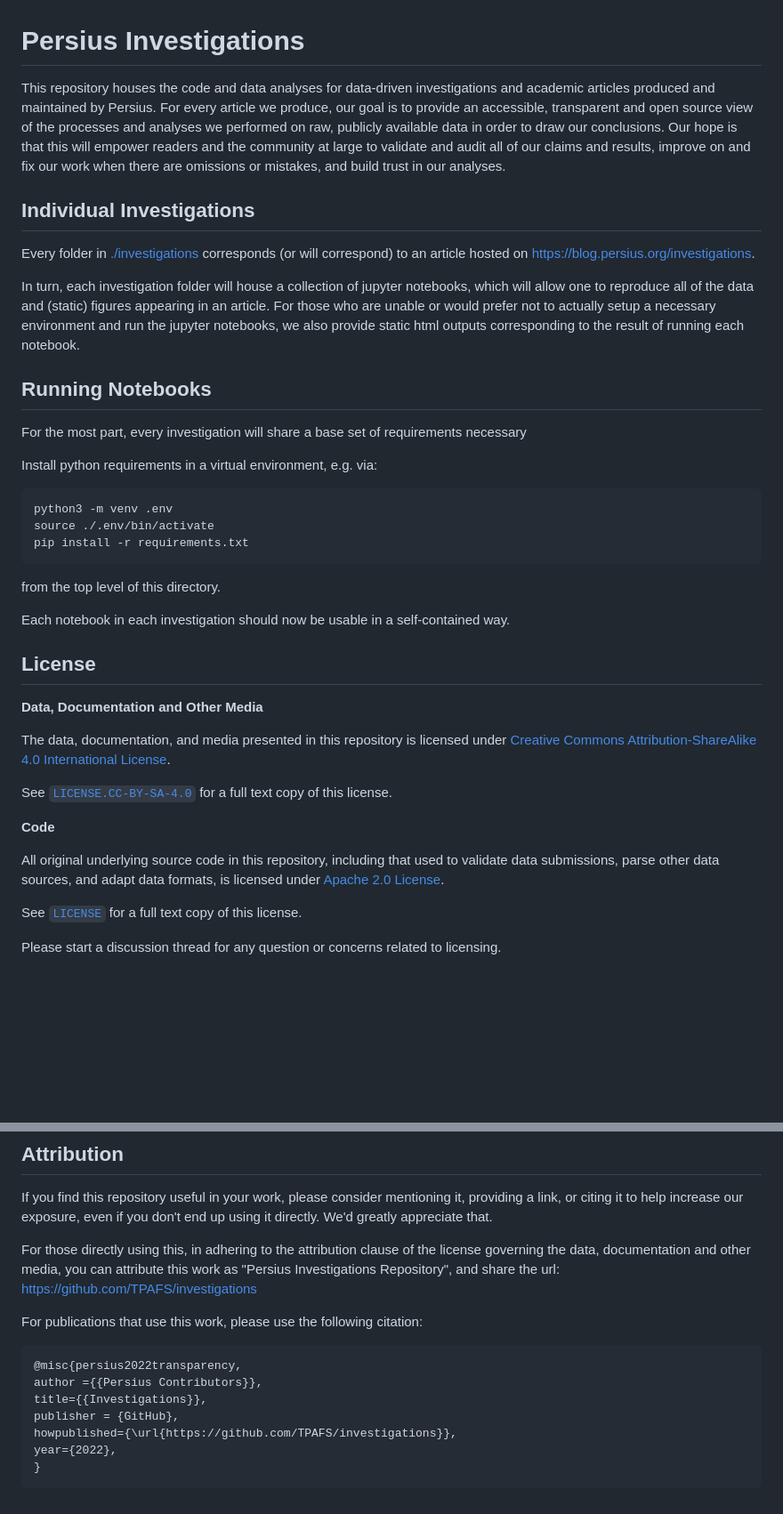
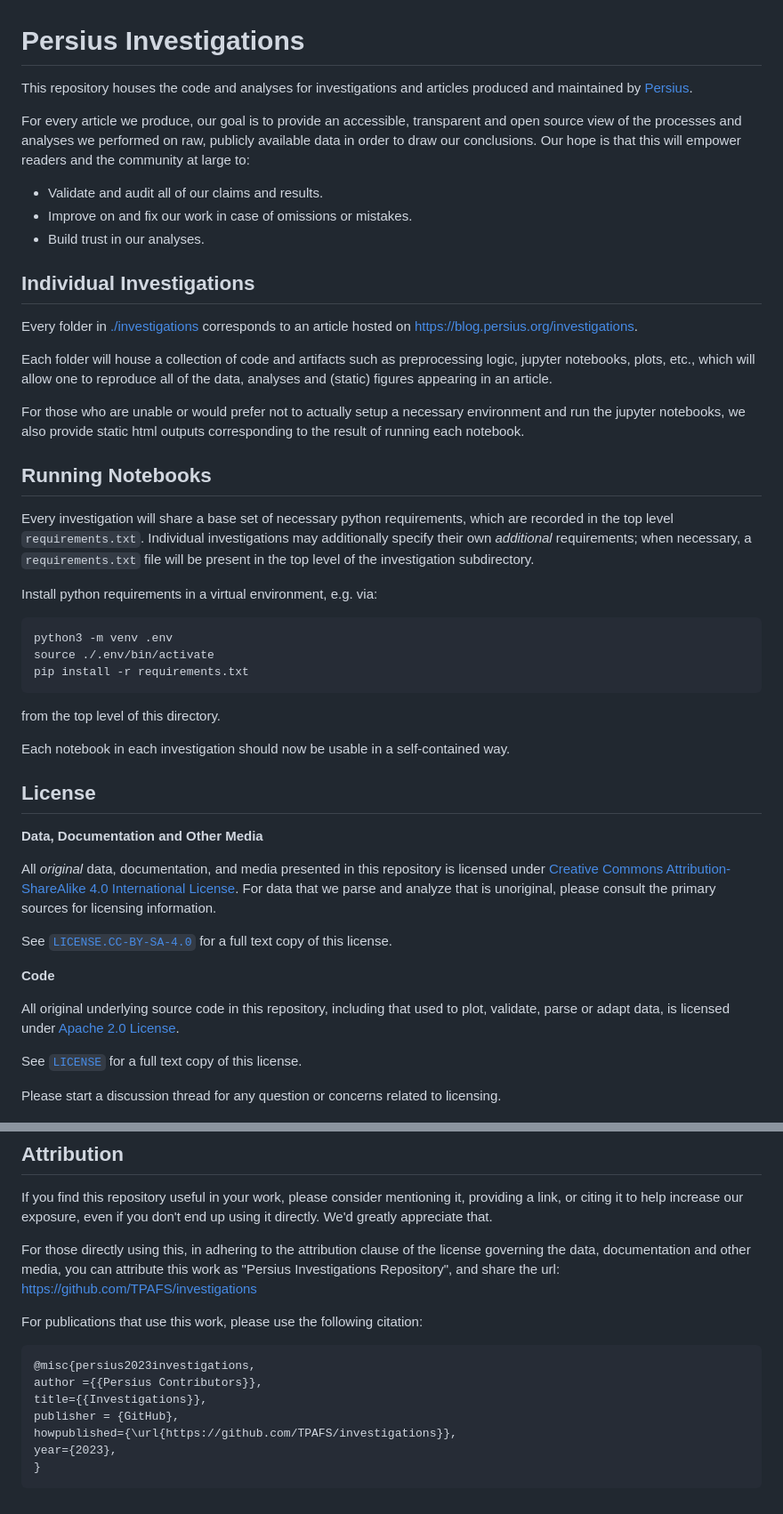
Before and after one commit to TPAFS/investigations, a Markdown page: readme.md, 2 parts joined by grey strips. Shown at 89% size. GitHub-like rendering; blank space fills up the shorter version.

Commit message:
Add explanation to readme

````diff
--- a/readme.md
+++ b/readme.md
@@ -1,22 +1,31 @@
 # Persius Investigations
 
-This repository houses the code and data analyses for data-driven investigations and academic articles produced and maintained
-by Persius. For every article we produce, our goal is to provide an accessible, transparent and open source view of the processes
+This repository houses the code and analyses for investigations and articles produced and maintained
+by [Persius](https://github.com/TPAFS).
+
+For every article we produce, our goal is to provide an accessible, transparent and open source view of the processes
 and analyses we performed on raw, publicly available data in order to draw our conclusions. Our hope is that this will empower
-readers and the community at large to validate and audit all of our claims and results, improve on and fix our work when there
-are omissions or mistakes, and build trust in our analyses.
+readers and the community at large to:
+
+- Validate and audit all of our claims and results.
+- Improve on and fix our work in case of omissions or mistakes.
+- Build trust in our analyses.
 
 ## Individual Investigations
 
-Every folder in [./investigations](./investigations) corresponds (or will correspond) to an article hosted on [https://blog.persius.org/investigations](htpps://blog.persius.org/investigations).
+Every folder in [./investigations](./investigations) corresponds to an article hosted on [https://blog.persius.org/investigations](htpps://blog.persius.org/investigations).
 
-In turn, each investigation folder will house a collection of jupyter notebooks, which will allow one to reproduce all of the data and (static) figures appearing in an article.
+Each folder will house a collection of code and artifacts such as preprocessing logic, jupyter notebooks, plots, etc., which will allow one to reproduce all of the data, analyses and (static) figures appearing in an article.
+
 For those who are unable or would prefer not to actually setup a necessary environment and run the jupyter notebooks, we also provide static html outputs corresponding to the
 result of running each notebook.
 
 ## Running Notebooks
 
-For the most part, every investigation will share a base set of requirements necessary
+Every investigation will share a base set of necessary python requirements, which are recorded in the
+top level `requirements.txt`. Individual investigations may additionally specify their own _additional_
+requirements; when necessary, a `requirements.txt` file will be present in the top level of the
+investigation subdirectory.
 
 Install python requirements in a virtual environment, e.g. via:
 
@@ -34,13 +43,14 @@ Each notebook in each investigation should now be usable in a self-contained way
 
 **Data, Documentation and Other Media**
 
-The data, documentation, and media presented in this repository is licensed under <a rel="CC-BY-SA-4.0-license" href="http://creativecommons.org/licenses/by-sa/4.0/">Creative Commons Attribution-ShareAlike 4.0 International License</a>.
+All _original_ data, documentation, and media presented in this repository is licensed under <a rel="CC-BY-SA-4.0-license" href="http://creativecommons.org/licenses/by-sa/4.0/">Creative Commons Attribution-ShareAlike 4.0 International License</a>. For data that we parse and analyze that is unoriginal, please consult the primary sources for licensing information.
 
 See [`LICENSE.CC-BY-SA-4.0`](./LICENSE.CC-BY-SA-4.0) for a full text copy of this license.
 
 **Code**
 
-All original underlying source code in this repository, including that used to validate data submissions, parse other data sources, and adapt data formats, is licensed under <a rel="apache-2.0-license" href="https://www.apache.org/licenses/LICENSE-2.0">Apache 2.0 License</a>.
+All original underlying source code in this repository, including that used to plot, validate, parse
+or adapt data, is licensed under <a rel="apache-2.0-license" href="https://www.apache.org/licenses/LICENSE-2.0">Apache 2.0 License</a>.
 
 See [`LICENSE`](./LICENSE) for a full text copy of this license.
 
@@ -55,11 +65,11 @@ For those directly using this, in adhering to the attribution clause of the lice
 For publications that use this work, please use the following citation:
 
 ```latex
-@misc{persius2022transparency,
+@misc{persius2023investigations,
 author ={{Persius Contributors}},
 title={{Investigations}},
 publisher = {GitHub},
 howpublished={\url{https://github.com/TPAFS/investigations}},
-year={2022},
+year={2023},
 }
 ```
````
